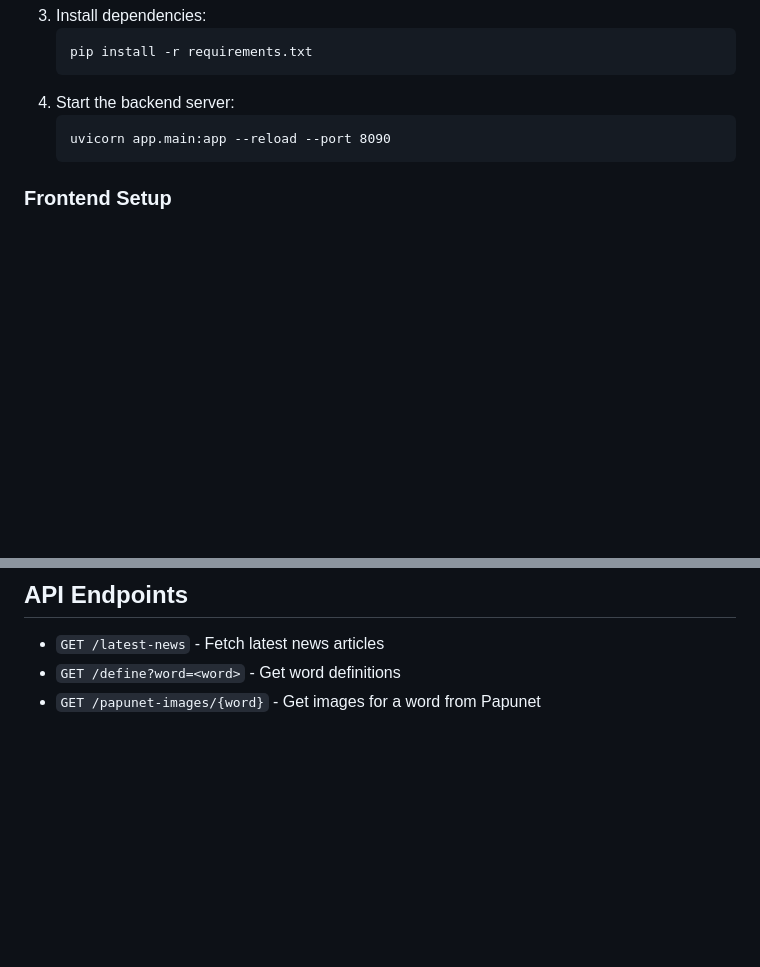
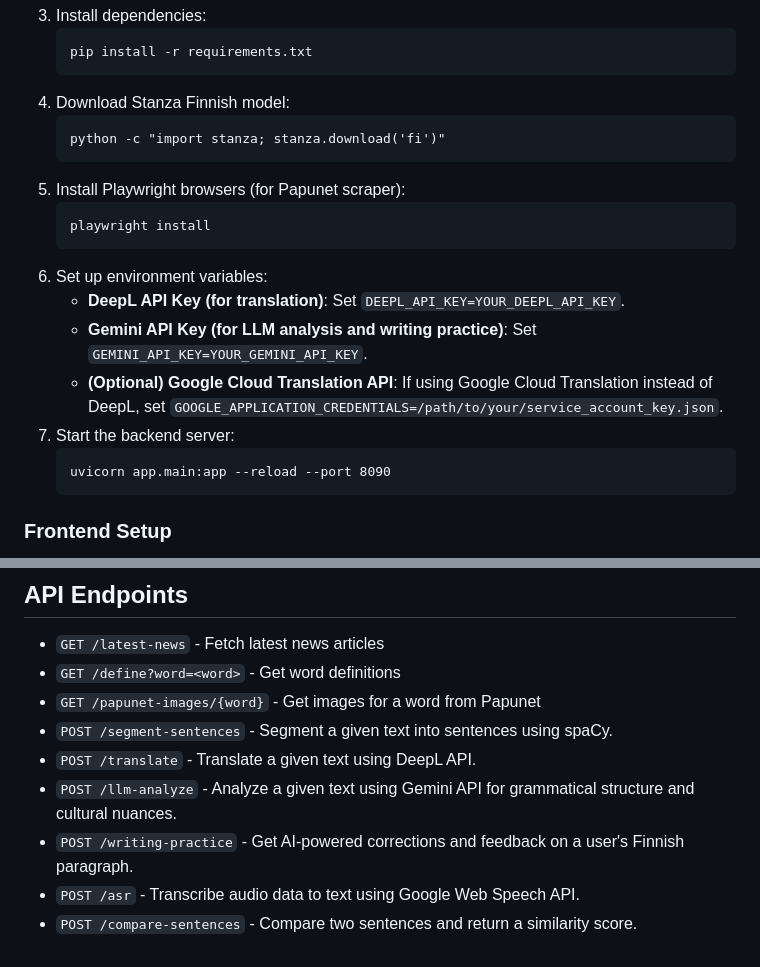
Before and after one commit to monodara/Suomi-Opinto-Avustaja, a Markdown page: README.md, 2 parts joined by grey strips. GitHub-like rendering; blank space fills up the shorter version.

````diff
--- a/README.md
+++ b/README.md
@@ -98,7 +92,19 @@ The frontend is a Flutter application with:
    ```
    pip install -r requirements.txt
    ```
-4. Start the backend server:
+4. Download Stanza Finnish model:
+   ```
+   python -c "import stanza; stanza.download('fi')"
+   ```
+5. Install Playwright browsers (for Papunet scraper):
+   ```
+   playwright install
+   ```
+6. Set up environment variables:
+   *   **DeepL API Key (for translation)**: Set `DEEPL_API_KEY=YOUR_DEEPL_API_KEY`.
+   *   **Gemini API Key (for LLM analysis and writing practice)**: Set `GEMINI_API_KEY=YOUR_GEMINI_API_KEY`.
+   *   **(Optional) Google Cloud Translation API**: If using Google Cloud Translation instead of DeepL, set `GOOGLE_APPLICATION_CREDENTIALS=/path/to/your/service_account_key.json`.
+7. Start the backend server:
    ```
    uvicorn app.main:app --reload --port 8090
    ```
@@ -122,3 +128,9 @@ The frontend is a Flutter application with:
 - `GET /latest-news` - Fetch latest news articles
 - `GET /define?word=<word>` - Get word definitions
 - `GET /papunet-images/{word}` - Get images for a word from Papunet
+- `POST /segment-sentences` - Segment a given text into sentences using spaCy.
+- `POST /translate` - Translate a given text using DeepL API.
+- `POST /llm-analyze` - Analyze a given text using Gemini API for grammatical structure and cultural nuances.
+- `POST /writing-practice` - Get AI-powered corrections and feedback on a user's Finnish paragraph.
+- `POST /asr` - Transcribe audio data to text using Google Web Speech API.
+- `POST /compare-sentences` - Compare two sentences and return a similarity score.
````
Also changed, not shown: other parts of README.md (+38 -44 lines).
